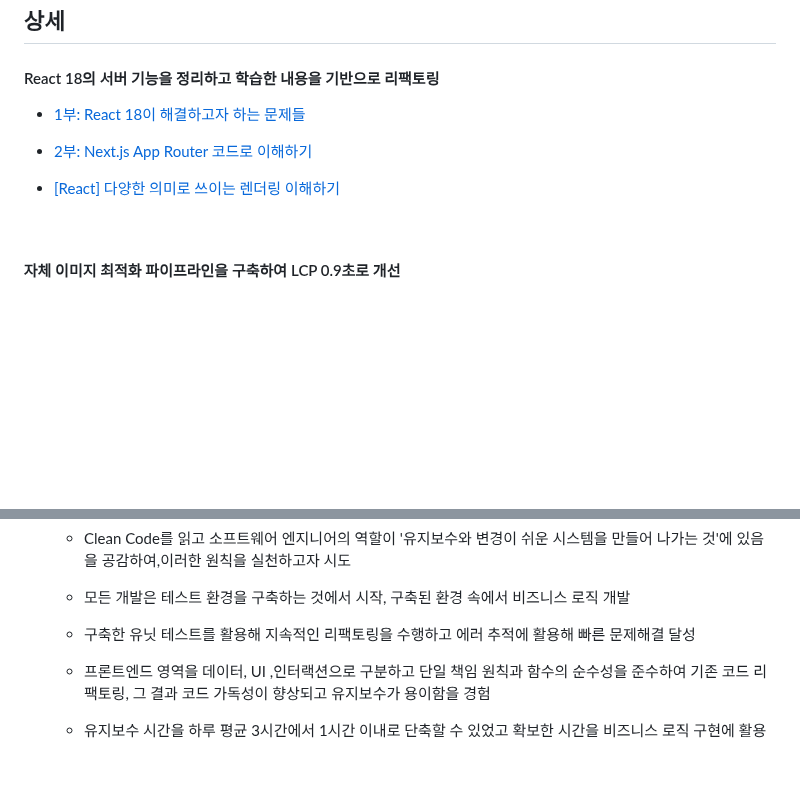
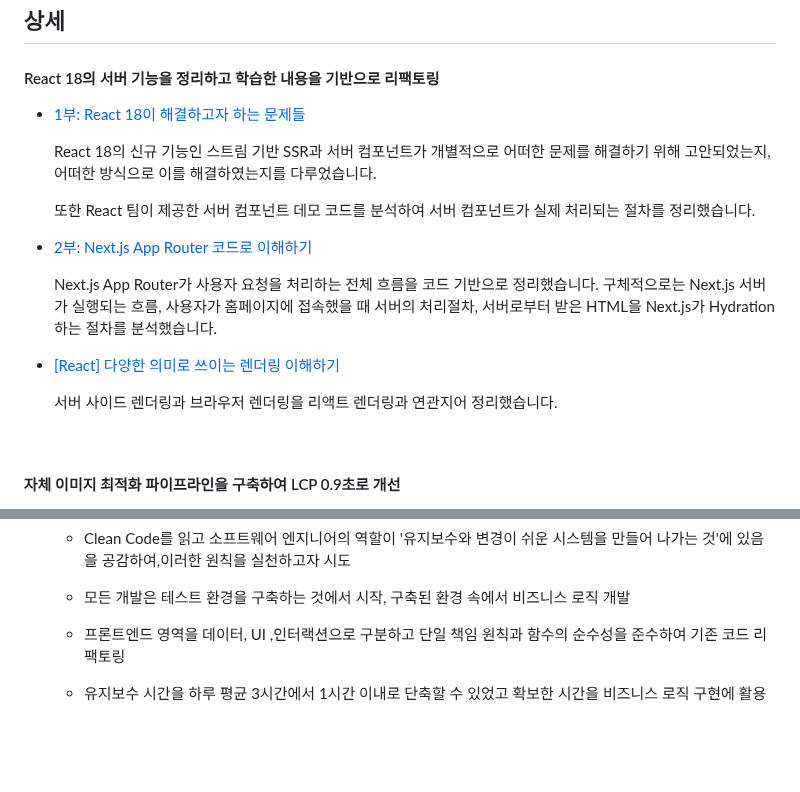
Before and after one commit to leeway0507/captured-vercel, a Markdown page: README.md, 2 parts joined by grey strips. Drawn GitHub-style; blank space fills up the shorter version.

```diff
--- a/README.md
+++ b/README.md
@@ -42,7 +42,17 @@
 
--   [2부: Next.js App Router 코드로 이해하기](https://leeway0507.github.io/blog/Frontend/app-router)
+    React 18의 신규 기능인 스트림 기반 SSR과 서버 컴포넌트가 개별적으로 어떠한 문제를 해결하기 위해 고안되었는지, 어떠한 방식으로 이를 해결하였는지를 다루었습니다.
 
--   [[React] 다양한 의미로 쓰이는 렌더링 이해하기](https://leeway0507.github.io/blog/Frontend/rendering)
+    또한 React 팀이 제공한 서버 컴포넌트 데모 코드를 분석하여 서버 컴포넌트가 실제 처리되는 절차를 정리했습니다.
+
+-   [2부: Next.js App Router 코드로 이해하기](https://leeway0507.github.io/blog/frontend/app-router)
+
+    Next.js App Router가 사용자 요청을 처리하는 전체 흐름을 코드 기반으로 정리했습니다.
+    구체적으로는 Next.js 서버가 실행되는 흐름, 사용자가 홈페이지에 접속했을 때 서버의 처리절차,
+    서버로부터 받은 HTML을 Next.js가 Hydration하는 절차를 분석했습니다.
+
+-   [[React] 다양한 의미로 쓰이는 렌더링 이해하기](https://leeway0507.github.io/blog/frontend/rendering)
+
+    서버 사이드 렌더링과 브라우저 렌더링을 리액트 렌더링과 연관지어 정리했습니다.
 
 <br/>
 
@@ -86,10 +96,7 @@
 
     -   모든 개발은 테스트 환경을 구축하는 것에서 시작, 구축된 환경 속에서 비즈니스 로직 개발
 
-    -   구축한 유닛 테스트를 활용해 지속적인 리팩토링을 수행하고 에러 추적에 활용해 빠른 문제해결 달성
-
-    -   프론트엔드 영역을 데이터, UI ,인터랙션으로 구분하고 단일 책임 원칙과 함수의 순수성을 준수하여 기존 코드 리팩토링,
-        그 결과 코드 가독성이 향상되고 유지보수가 용이함을 경험
+    -   프론트엔드 영역을 데이터, UI ,인터랙션으로 구분하고 단일 책임 원칙과 함수의 순수성을 준수하여 기존 코드 리팩토링
 
     -   유지보수 시간을 하루 평균 3시간에서 1시간 이내로 단축할 수 있었고 확보한 시간을 비즈니스 로직 구현에 활용
 
```
Also changed, not shown: other parts of README.md (+1 -1 lines).
